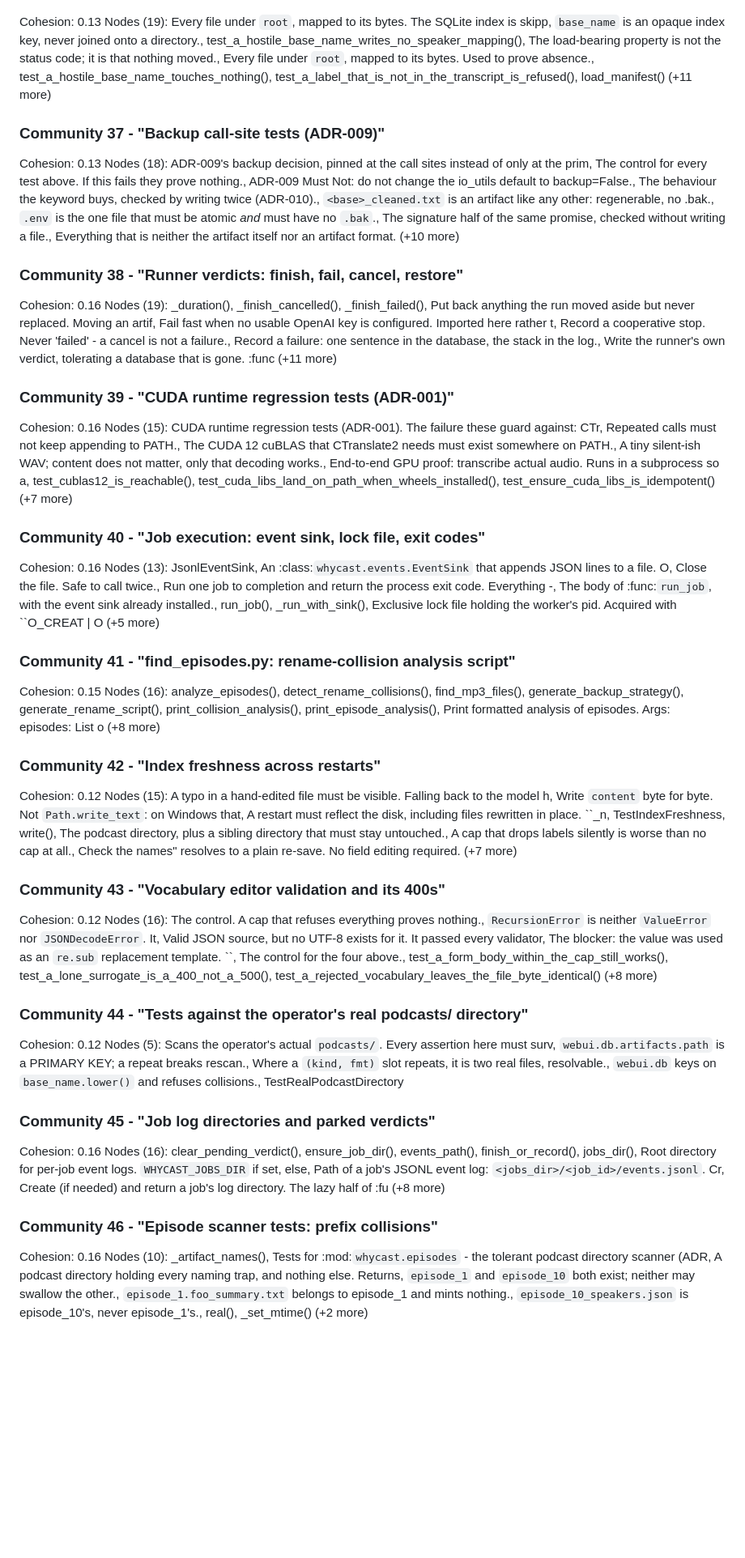
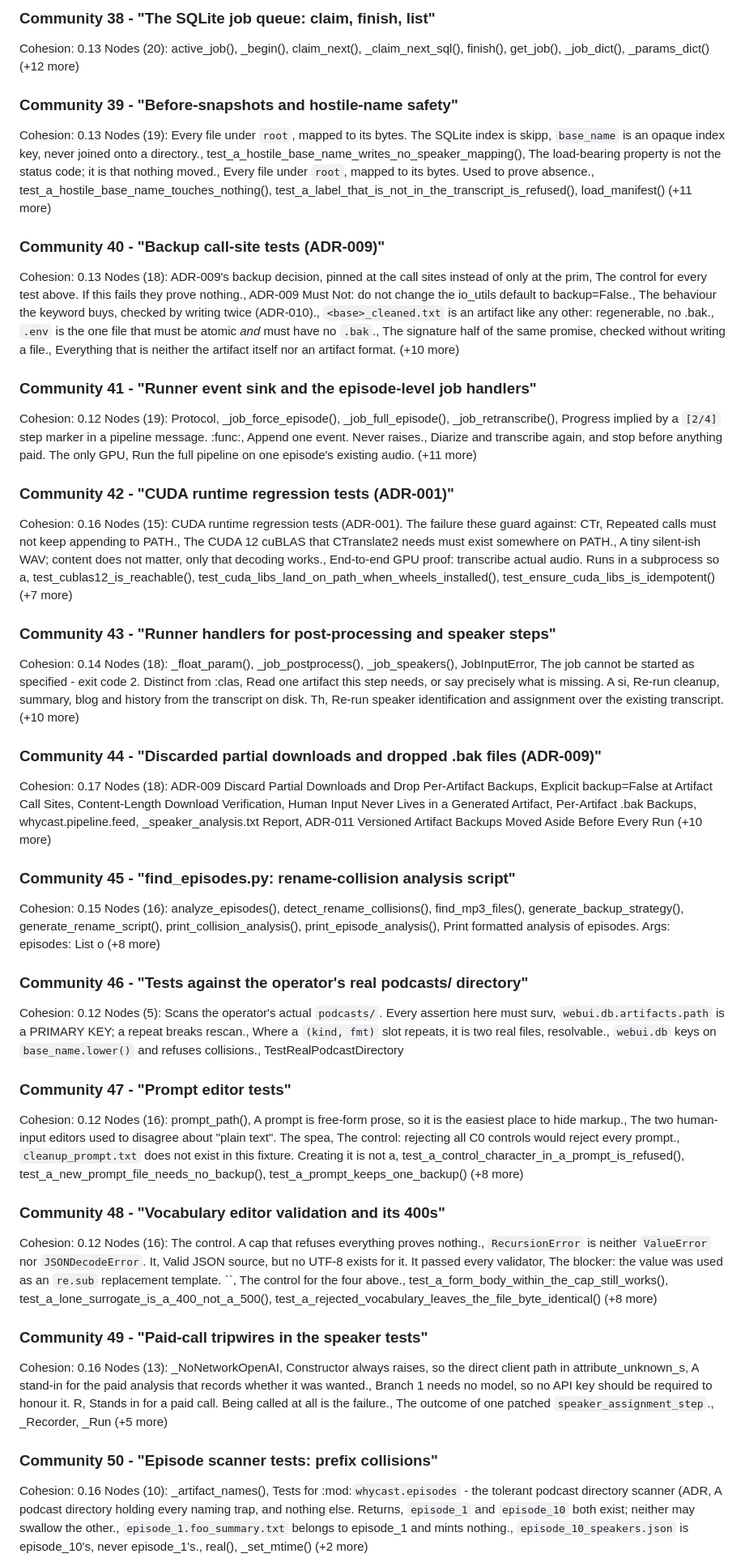
Before and after one commit to rvdbreemen/WHYcast-transcribe, a Markdown page: graphify-out/GRAPH_REPORT.md, the part around one of its changes. Shown at 81% size. Rendered like a GitHub page; blank space fills up the shorter version.

```diff
--- a/graphify-out/GRAPH_REPORT.md
+++ b/graphify-out/GRAPH_REPORT.md
@@ -362,43 +370,52 @@ Nodes (22): applyJobStatus(), describeError(), formatDuration(), handleCancel(),
+### Community 38 - "The SQLite job queue: claim, finish, list"
+Cohesion: 0.13
+Nodes (20): active_job(), _begin(), claim_next(), _claim_next_sql(), finish(), get_job(), _job_dict(), _params_dict() (+12 more)
+
+### Community 39 - "Before-snapshots and hostile-name safety"
 Cohesion: 0.13
 Nodes (19): Every file under ``root``, mapped to its bytes.      The SQLite index is skipp, ``base_name`` is an opaque index key, never joined onto a directory., test_a_hostile_base_name_writes_no_speaker_mapping(), The load-bearing property is not the status code; it is that nothing moved., Every file under ``root``, mapped to its bytes. Used to prove absence., test_a_hostile_base_name_touches_nothing(), test_a_label_that_is_not_in_the_transcript_is_refused(), load_manifest() (+11 more)
 
-### Community 37 - "Backup call-site tests (ADR-009)"
+### Community 40 - "Backup call-site tests (ADR-009)"
 Cohesion: 0.13
 Nodes (18): ADR-009's backup decision, pinned at the call sites instead of only at the prim, The control for every test above. If this fails they prove nothing., ADR-009 Must Not: do not change the io_utils default to backup=False., The behaviour the keyword buys, checked by writing twice (ADR-010)., ``<base>_cleaned.txt`` is an artifact like any other: regenerable, no .bak., ``.env`` is the one file that must be atomic *and* must have no ``.bak``., The signature half of the same promise, checked without writing a file., Everything that is neither the artifact itself nor an artifact format. (+10 more)
 
-### Community 38 - "Runner verdicts: finish, fail, cancel, restore"
-Cohesion: 0.16
-Nodes (19): _duration(), _finish_cancelled(), _finish_failed(), Put back anything the run moved aside but never replaced.      Moving an artif, Fail fast when no usable OpenAI key is configured.      Imported here rather t, Record a cooperative stop. Never 'failed' - a cancel is not a failure., Record a failure: one sentence in the database, the stack in the log., Write the runner's own verdict, tolerating a database that is gone.      :func (+11 more)
+### Community 41 - "Runner event sink and the episode-level job handlers"
+Cohesion: 0.12
+Nodes (19): Protocol, _job_force_episode(), _job_full_episode(), _job_retranscribe(), Progress implied by a ``[2/4]`` step marker in a pipeline message.      :func:, Append one event. Never raises., Diarize and transcribe again, and stop before anything paid.      The only GPU, Run the full pipeline on one episode's existing audio. (+11 more)
 
-### Community 39 - "CUDA runtime regression tests (ADR-001)"
+### Community 42 - "CUDA runtime regression tests (ADR-001)"
 Cohesion: 0.16
 Nodes (15): CUDA runtime regression tests (ADR-001).  The failure these guard against: CTr, Repeated calls must not keep appending to PATH., The CUDA 12 cuBLAS that CTranslate2 needs must exist somewhere on PATH., A tiny silent-ish WAV; content does not matter, only that decoding works., End-to-end GPU proof: transcribe actual audio.      Runs in a subprocess so a, test_cublas12_is_reachable(), test_cuda_libs_land_on_path_when_wheels_installed(), test_ensure_cuda_libs_is_idempotent() (+7 more)
 
-### Community 40 - "Job execution: event sink, lock file, exit codes"
-Cohesion: 0.16
-Nodes (13): JsonlEventSink, An :class:`whycast.events.EventSink` that appends JSON lines to a file.      O, Close the file. Safe to call twice., Run one job to completion and return the process exit code.      Everything -, The body of :func:`run_job`, with the event sink already installed., run_job(), _run_with_sink(), Exclusive lock file holding the worker's pid.      Acquired with ``O_CREAT | O (+5 more)
+### Community 43 - "Runner handlers for post-processing and speaker steps"
+Cohesion: 0.14
+Nodes (18): _float_param(), _job_postprocess(), _job_speakers(), JobInputError, The job cannot be started as specified - exit code 2.      Distinct from :clas, Read one artifact this step needs, or say precisely what is missing.      A si, Re-run cleanup, summary, blog and history from the transcript on disk.      Th, Re-run speaker identification and assignment over the existing transcript. (+10 more)
 
-### Community 41 - "find_episodes.py: rename-collision analysis script"
+### Community 44 - "Discarded partial downloads and dropped .bak files (ADR-009)"
+Cohesion: 0.17
+Nodes (18): ADR-009 Discard Partial Downloads and Drop Per-Artifact Backups, Explicit backup=False at Artifact Call Sites, Content-Length Download Verification, Human Input Never Lives in a Generated Artifact, Per-Artifact .bak Backups, whycast.pipeline.feed, <base>_speaker_analysis.txt Report, ADR-011 Versioned Artifact Backups Moved Aside Before Every Run (+10 more)
+
+### Community 45 - "find_episodes.py: rename-collision analysis script"
 Cohesion: 0.15
 Nodes (16): analyze_episodes(), detect_rename_collisions(), find_mp3_files(), generate_backup_strategy(), generate_rename_script(), print_collision_analysis(), print_episode_analysis(), Print formatted analysis of episodes.          Args:         episodes: List o (+8 more)
 
-### Community 42 - "Index freshness across restarts"
+### Community 46 - "Tests against the operator's real podcasts/ directory"
 Cohesion: 0.12
-Nodes (15): A typo in a hand-edited file must be visible.      Falling back to the model h, Write ``content`` byte for byte.      Not ``Path.write_text``: on Windows that, A restart must reflect the disk, including files rewritten in place.      ``_n, TestIndexFreshness, write(), The podcast directory, plus a sibling directory that must stay untouched., A cap that drops labels silently is worse than no cap at all., Check the names" resolves to a plain re-save. No field editing required. (+7 more)
+Nodes (5): Scans the operator's actual ``podcasts/``.      Every assertion here must surv, ``webui.db.artifacts.path`` is a PRIMARY KEY; a repeat breaks rescan., Where a ``(kind, fmt)`` slot repeats, it is two real files, resolvable., ``webui.db`` keys on ``base_name.lower()`` and refuses collisions., TestRealPodcastDirectory
 
-### Community 43 - "Vocabulary editor validation and its 400s"
+### Community 47 - "Prompt editor tests"
+Cohesion: 0.12
+Nodes (16): prompt_path(), A prompt is free-form prose, so it is the easiest place to hide markup., The two human-input editors used to disagree about "plain text".      The spea, The control: rejecting all C0 controls would reject every prompt., ``cleanup_prompt.txt`` does not exist in this fixture. Creating it is not     a, test_a_control_character_in_a_prompt_is_refused(), test_a_new_prompt_file_needs_no_backup(), test_a_prompt_keeps_one_backup() (+8 more)
+
+### Community 48 - "Vocabulary editor validation and its 400s"
 Cohesion: 0.12
 Nodes (16): The control. A cap that refuses everything proves nothing., ``RecursionError`` is neither ``ValueError`` nor ``JSONDecodeError``.      It, Valid JSON source, but no UTF-8 exists for it.      It passed every validator, The blocker: the value was used as an ``re.sub`` replacement template.      ``, The control for the four above., test_a_form_body_within_the_cap_still_works(), test_a_lone_surrogate_is_a_400_not_a_500(), test_a_rejected_vocabulary_leaves_the_file_byte_identical() (+8 more)
 
-### Community 44 - "Tests against the operator's real podcasts/ directory"
-Cohesion: 0.12
-Nodes (5): Scans the operator's actual ``podcasts/``.      Every assertion here must surv, ``webui.db.artifacts.path`` is a PRIMARY KEY; a repeat breaks rescan., Where a ``(kind, fmt)`` slot repeats, it is two real files, resolvable., ``webui.db`` keys on ``base_name.lower()`` and refuses collisions., TestRealPodcastDirectory
+### Community 49 - "Paid-call tripwires in the speaker tests"
+Cohesion: 0.16
+Nodes (13): _NoNetworkOpenAI, Constructor always raises, so the direct client path in     attribute_unknown_s, A stand-in for the paid analysis that records whether it was wanted., Branch 1 needs no model, so no API key should be required to honour it.      R, Stands in for a paid call. Being called at all is the failure., The outcome of one patched ``speaker_assignment_step``., _Recorder, _Run (+5 more)
 
-### Community 45 - "Job log directories and parked verdicts"
-Cohesion: 0.16
-Nodes (16): clear_pending_verdict(), ensure_job_dir(), events_path(), finish_or_record(), jobs_dir(), Root directory for per-job event logs.      ``WHYCAST_JOBS_DIR`` if set, else, Path of a job's JSONL event log: ``<jobs_dir>/<job_id>/events.jsonl``.      Cr, Create (if needed) and return a job's log directory.      The lazy half of :fu (+8 more)
-
-### Community 46 - "Episode scanner tests: prefix collisions"
+### Community 50 - "Episode scanner tests: prefix collisions"
 Cohesion: 0.16
 Nodes (10): _artifact_names(), Tests for :mod:`whycast.episodes` - the tolerant podcast directory scanner (ADR, A podcast directory holding every naming trap, and nothing else.      Returns, ``episode_1`` and ``episode_10`` both exist; neither may swallow the other., ``episode_1.foo_summary.txt`` belongs to episode_1 and mints nothing., ``episode_10_speakers.json`` is episode_10's, never episode_1's., real(), _set_mtime() (+2 more)
 
```
Also changed, not shown: other parts of graphify-out/GRAPH_REPORT.md (+221 -233 lines).
